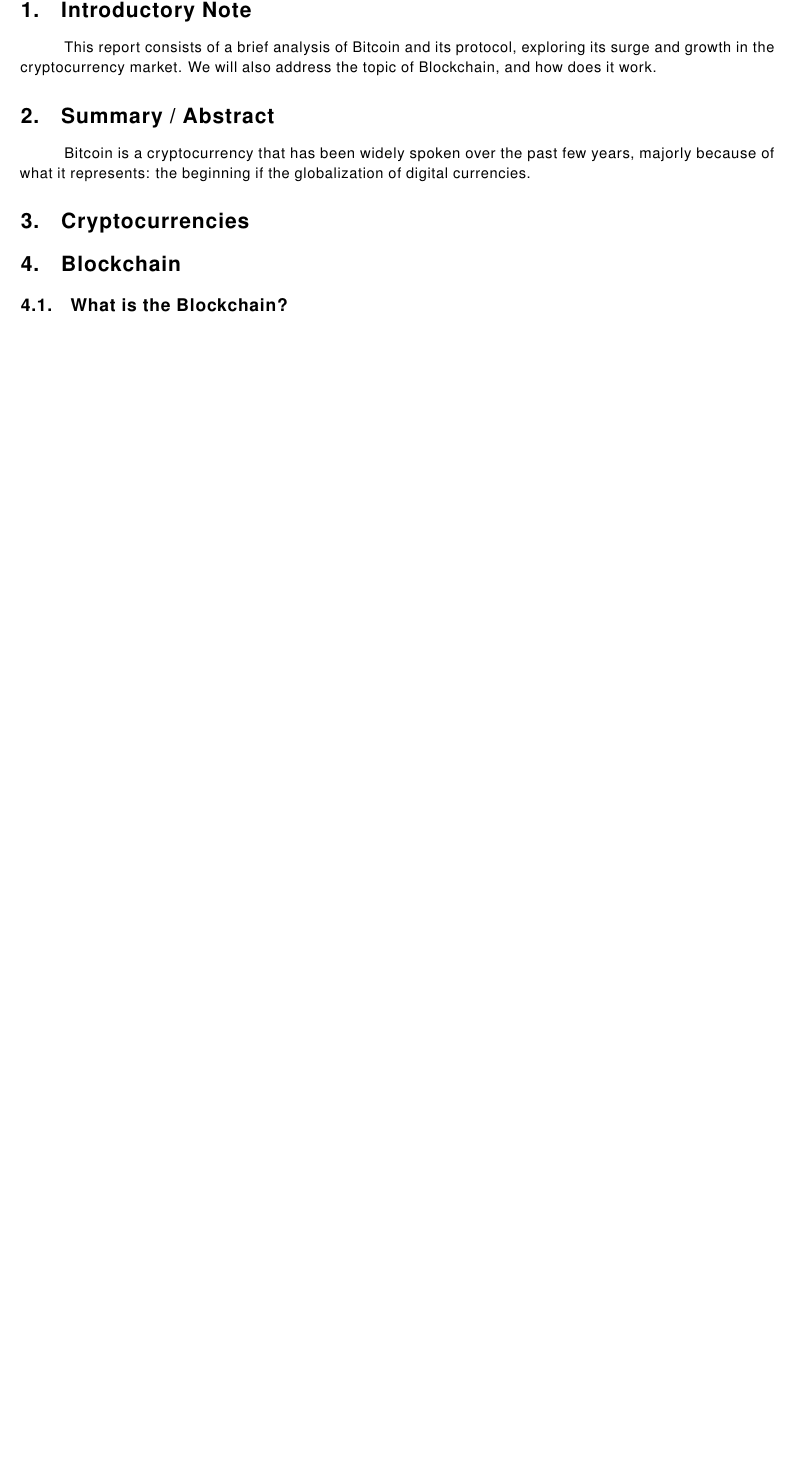
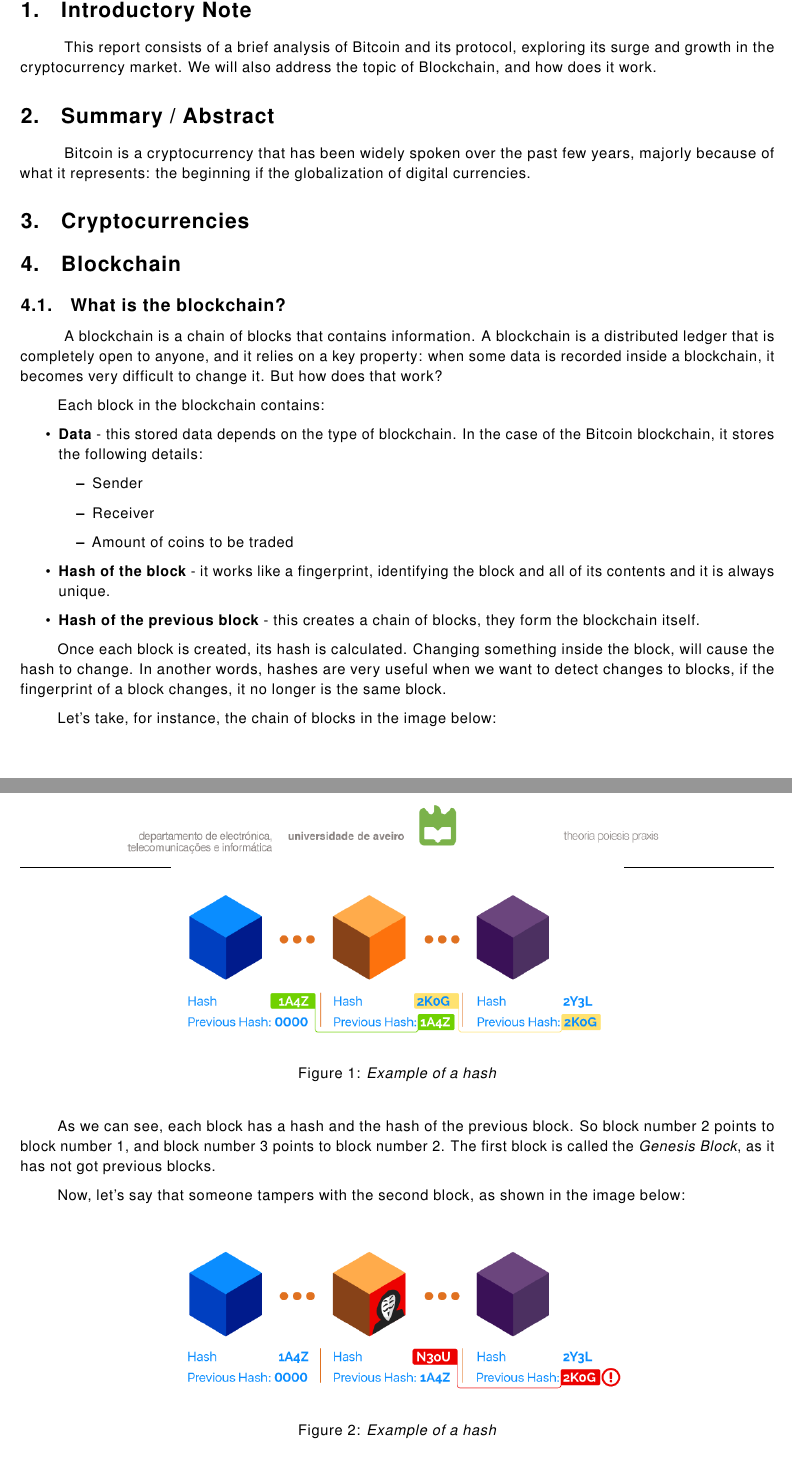
Before and after one commit to eduardosantoshf/bitcoin-an-overview, a LaTeX document (latex/main.tex): part of page 2 of 11 before the commit and two parts of pages 2 and 3 of 12 after it, the two joined at a grey line, cut so that both start at the same text, the shorter picture padded with empty space. Compiled offline with pdfLaTeX.

Commit message:
Started explaining Blockchain

```diff
--- a/latex/main.tex
+++ b/latex/main.tex
@@ -134,4 +134,41 @@
 
 \section{Blockchain}
 
-\subsection{What is the Blockchain?}
+\subsection{What is the blockchain?}
+
+\tab A blockchain is a chain of blocks that contains information. A blockchain is a distributed ledger that is completely open to anyone, and it relies on a key property: when some data is recorded inside a blockchain, it becomes very difficult to change it. But how does that work?
+
+Each block in the blockchain contains:
+
+\begin{itemize}
+    \item \textbf{Data} - this stored data depends on the type of blockchain. In the case of the Bitcoin blockchain, it stores the following details:
+    \begin{itemize}
+        \item Sender
+        \item Receiver
+        \item Amount of coins to be traded
+    \end{itemize}
+    \item \textbf{Hash of the block} - it works like a fingerprint, identifying the block and all of its contents and it is always unique.
+    \item \textbf{Hash of the previous block} - this creates a chain of blocks, they form the blockchain itself.
+\end{itemize}
+
+Once each block is created, its hash is calculated. Changing something inside the block, will cause the hash to change. In another words, hashes are very useful when we want to detect changes to blocks, if the fingerprint of a block changes, it no longer is the same block.
+
+Let's take, for instance, the chain of blocks in the image below:
+
+%Added [H] after so that image is placed after the text above
+%This is only possible by adding also \usepackage{float} to the preamble
+\begin{figure}[H]
+    \begin{center}
+        \includegraphics[width=0.6\textwidth]{images/changes_in_block.png}
+        \caption{\textit{Example of a hash}}
+    \end{center}
+\end{figure}
+
+As we can see, each block has a hash and the hash of the previous block. So block number 2 points to block number 1, and block number 3 points to block number 2. The first block is called the \textit{Genesis Block}, as it has not got previous blocks.
+
+Now, let's say that someone tampers with the second block, as shown in the image below:
+
+\begin{figure}[H]
+    \begin{center}
+        \includegraphics[width=0.6\textwidth]{images/invalid_hash.png}
+        \caption{\textit{Example of a hash}}
```
Also changed, not shown: latex/images/changes_in_block.png (added), latex/images/hash_example.png (added), latex/images/invalid_hash.png (added), latex/main.tex (14 more changed lines).
